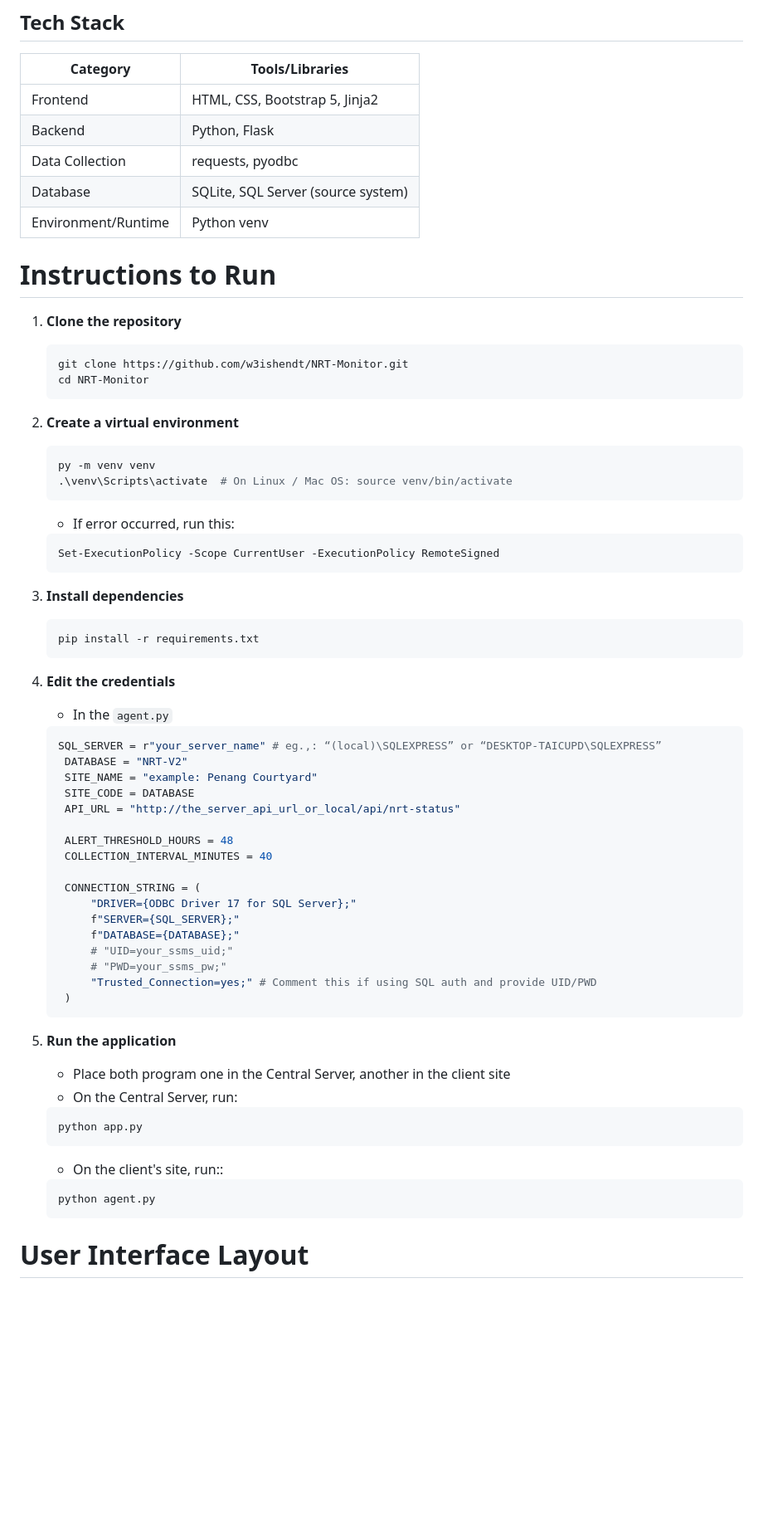
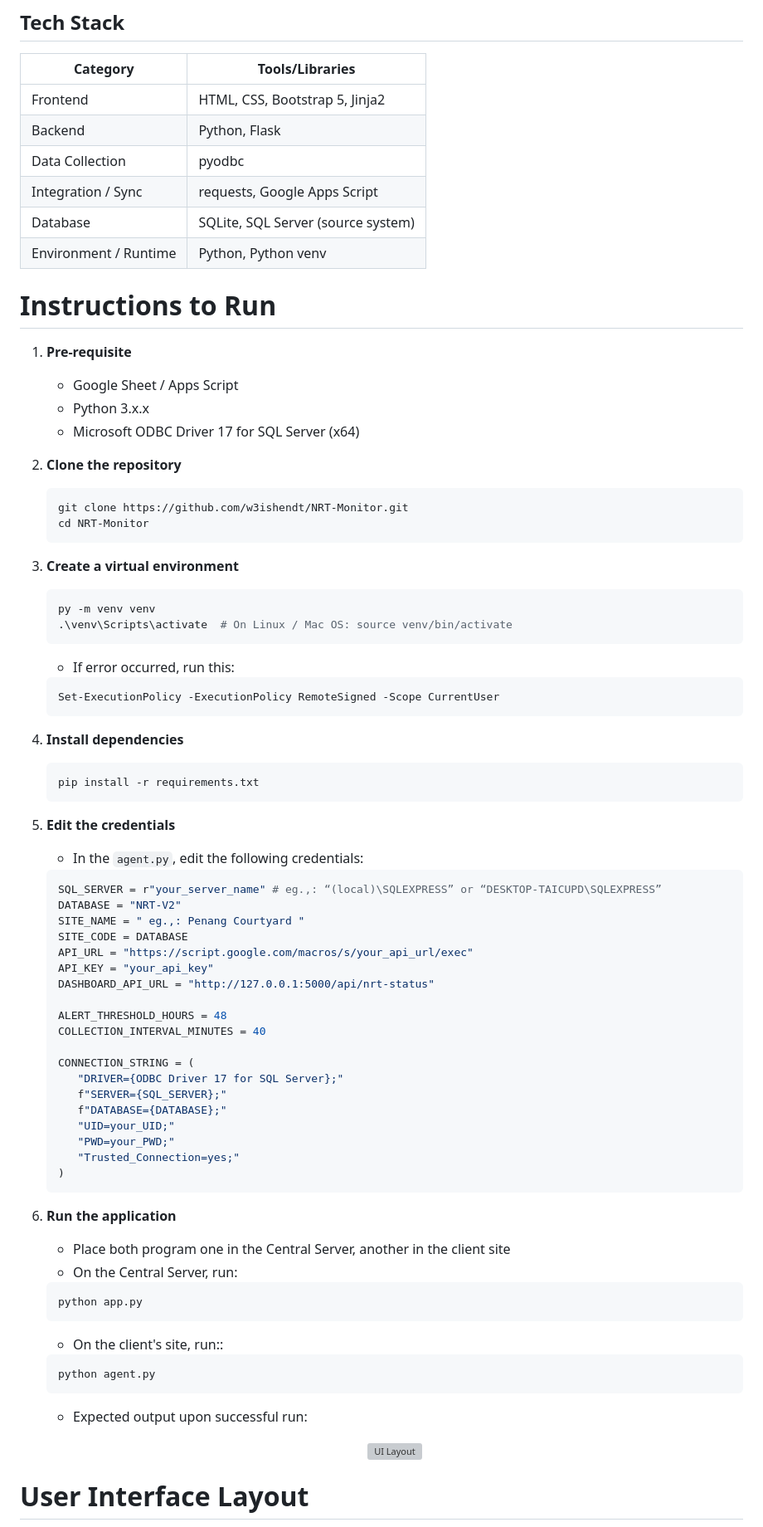
Before and after one commit to w3ishendt/NRT-Monitor, a Markdown page: README.md, the part around the change. Shown at 83% size. Rendered like a GitHub page; blank space fills up the shorter version; grey boxes are pictures that could not be loaded.

Commit message:
Update Run Instructions and Tech Stack sections

````diff
--- a/README.md
+++ b/README.md
@@ -24,56 +24,64 @@ This gives internal support a fast operational view of which sites need investig
 | --------------------- | -------------------------------------- |
 | Frontend              | HTML, CSS, Bootstrap 5, Jinja2         |
 | Backend               | Python, Flask                          |
-| Data Collection       | requests, pyodbc                       |
+| Data Collection       | pyodbc                                 |
+| Integration / Sync    | requests, Google Apps Script           |
 | Database              | SQLite, SQL Server (source system)     |
-| Environment/Runtime   | Python venv                            |
+| Environment / Runtime | Python, Python venv                    |
 
 
 # Instructions to Run
-1. **Clone the repository**
+1. **Pre-requisite**
+   - Google Sheet / Apps Script
+   - Python 3.x.x
+   - Microsoft ODBC Driver 17 for SQL Server (x64)
+
+2. **Clone the repository**
    ```bash
    git clone https://github.com/w3ishendt/NRT-Monitor.git
    cd NRT-Monitor
    ```
 
-2. **Create a virtual environment**
+3. **Create a virtual environment**
    ```bash
    py -m venv venv
    .\venv\Scripts\activate  # On Linux / Mac OS: source venv/bin/activate
    ```
    - If error occurred, run this:
    ```bash
-   Set-ExecutionPolicy -Scope CurrentUser -ExecutionPolicy RemoteSigned
+   Set-ExecutionPolicy -ExecutionPolicy RemoteSigned -Scope CurrentUser
    ```
 
-3. **Install dependencies**
+4. **Install dependencies**
    ```bash
    pip install -r requirements.txt
    ```
 
-4. **Edit the credentials**
-    - In the `agent.py`
+5. **Edit the credentials**
+    - In the `agent.py`, edit the following credentials:
    ```bash
    SQL_SERVER = r"your_server_name" # eg.,: “(local)\SQLEXPRESS” or “DESKTOP-TAICUPD\SQLEXPRESS”
-    DATABASE = "NRT-V2"
-    SITE_NAME = "example: Penang Courtyard"
-    SITE_CODE = DATABASE
-    API_URL = "http://the_server_api_url_or_local/api/nrt-status"
+   DATABASE = "NRT-V2"
+   SITE_NAME = " eg.,: Penang Courtyard "
+   SITE_CODE = DATABASE
+   API_URL = "https://script.google.com/macros/s/your_api_url/exec"
+   API_KEY = "your_api_key"
+   DASHBOARD_API_URL = "http://127.0.0.1:5000/api/nrt-status"
 
-    ALERT_THRESHOLD_HOURS = 48
-    COLLECTION_INTERVAL_MINUTES = 40
+   ALERT_THRESHOLD_HOURS = 48
+   COLLECTION_INTERVAL_MINUTES = 40
 
-    CONNECTION_STRING = (
-        "DRIVER={ODBC Driver 17 for SQL Server};"
-        f"SERVER={SQL_SERVER};"
-        f"DATABASE={DATABASE};"
-        # "UID=your_ssms_uid;"
-        # "PWD=your_ssms_pw;"
-        "Trusted_Connection=yes;" # Comment this if using SQL auth and provide UID/PWD
-    )
+   CONNECTION_STRING = (
+      "DRIVER={ODBC Driver 17 for SQL Server};"
+      f"SERVER={SQL_SERVER};"
+      f"DATABASE={DATABASE};"
+      "UID=your_UID;"
+      "PWD=your_PWD;"
+      "Trusted_Connection=yes;"
+   )
    ```
 
-5. **Run the application**
+6. **Run the application**
     - Place both program one in the Central Server, another in the client site
     - On the Central Server, run:
    ```bash
@@ -83,6 +91,10 @@ This gives internal support a fast operational view of which sites need investig
    ```bash
    python agent.py
    ```
+   - Expected output upon successful run:
+   <p align="center">
+   <img src="./static/images/output.jpeg" alt="UI Layout" height="300"/>
+   </p>
 
 # User Interface Layout
 <p align="center">
````
